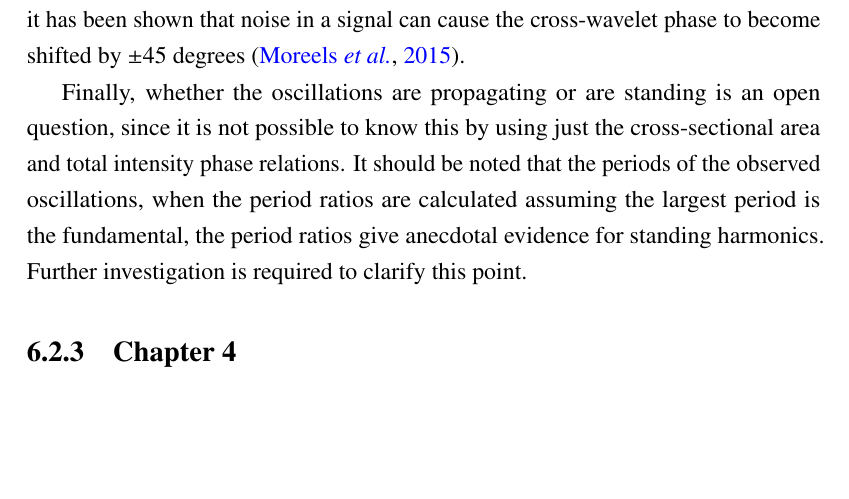
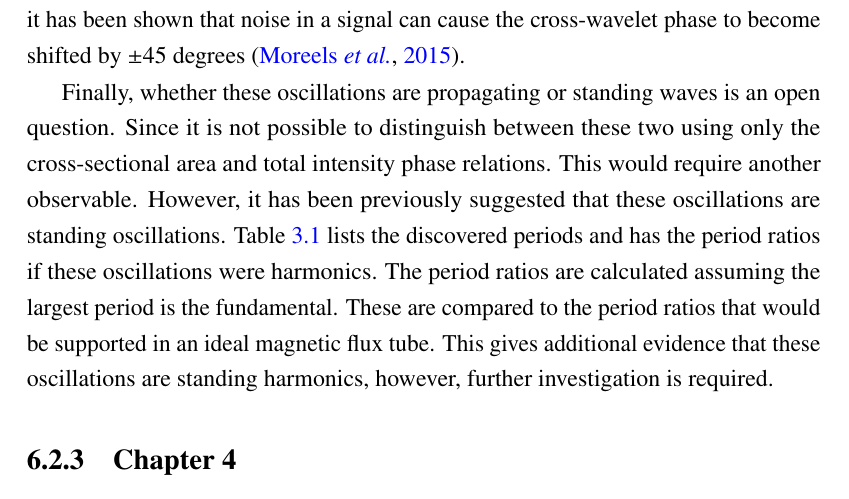
Before and after one commit to nabobalis/PhDThesis, a LaTeX thesis (thesis.tex, which reads Chapter6/chapter6.tex): part of page 131 of 160, cut so that both start at the same text, the shorter picture padded with empty space. Compiled offline with pdfLaTeX.

Commit message:
Minor stuff.y

```diff
--- a/Chapter6/chapter6.tex
+++ b/Chapter6/chapter6.tex
@@ -101,9 +101,14 @@
     The $\pm$45 phase difference is more difficult to explain.
     While there is no current MHD theory that explains this phase difference, it has been shown that noise in a signal can cause the cross-wavelet phase to become shifted by $\pm$45 degrees \citep{2015A&A...579A..73M}.
 
-    Finally, whether the oscillations are propagating or are standing is an open question, since it is not possible to know this by using just the cross-sectional area and total intensity phase relations.
-    It should be noted that the periods of the observed oscillations, when the period ratios are calculated assuming the largest period is the fundamental, the period ratios give anecdotal evidence for standing harmonics.
-    Further investigation is required to clarify this point.
+    Finally, whether these oscillations are propagating or standing waves is an open question.
+    Since it is not possible to distinguish between these two using only the cross-sectional area and total intensity phase relations.
+    This would require another observable.
+    However, it has been previously suggested that these oscillations are standing oscillations.
+    Table \ref{chap3:harm_table} lists the discovered periods and has the period ratios if these oscillations were harmonics.
+    The period ratios are calculated assuming the largest period is the fundamental.
+    These are compared to the period ratios that would be supported in an ideal magnetic flux tube.
+    This gives additional evidence that these oscillations are standing harmonics, however, further investigation is required.
 
     \subsection{Chapter 4}
 
```
